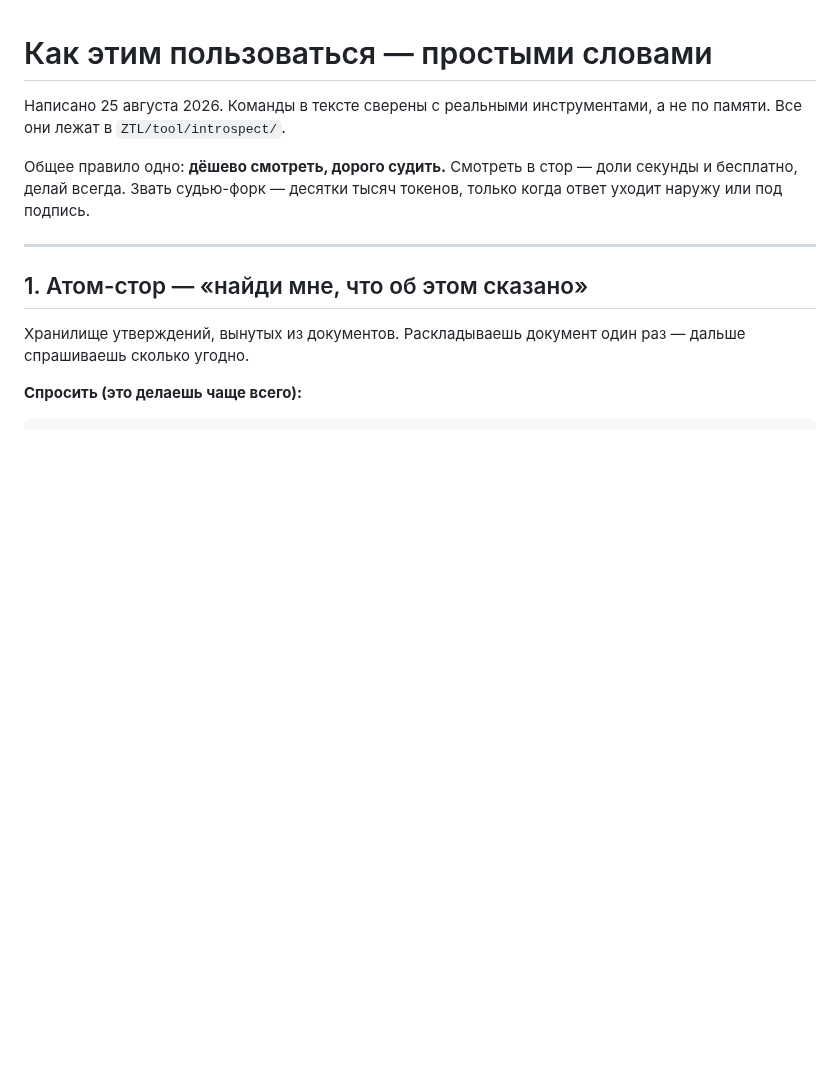
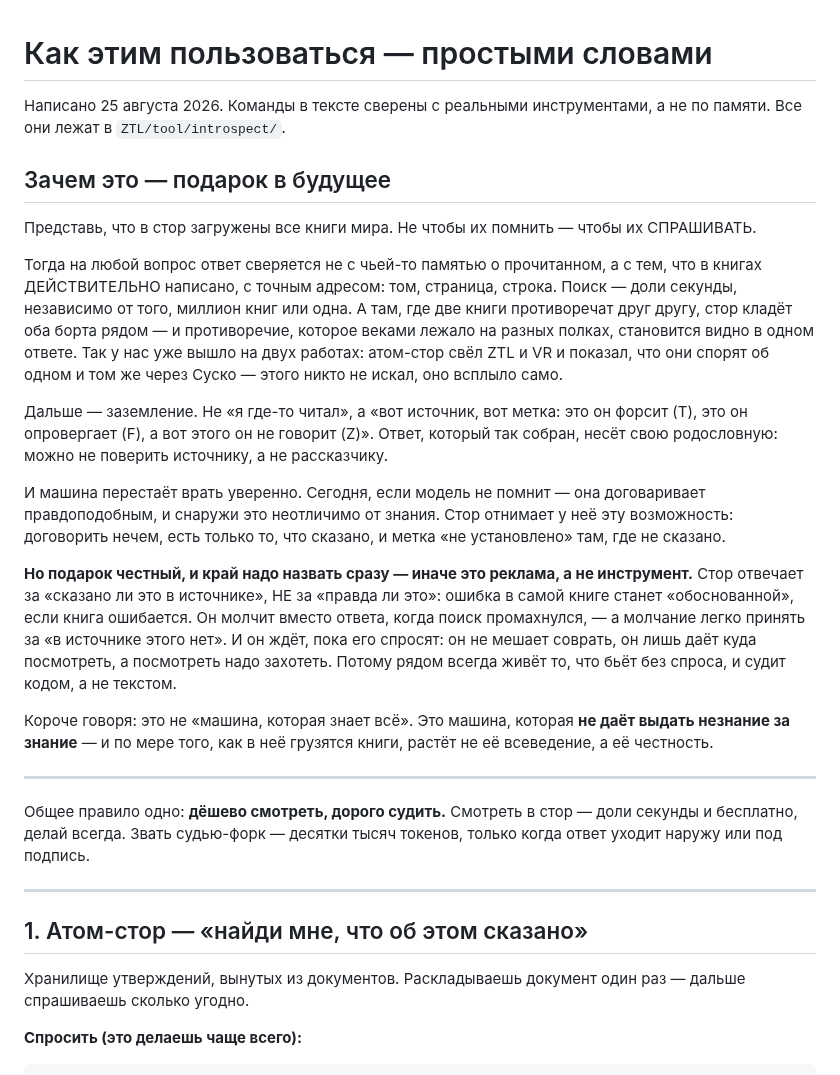
Before and after one commit to inventor1975/ZTL, a Markdown page: tool/introspect/КАК-ПОЛЬЗОВАТЬСЯ.md, the part around the change. Drawn GitHub-style; blank space fills up the shorter version.

Commit message:
how-to: add a vision header — what it gives if you load all the world's books
The curator asked for a header section with imagination: what the store gives at
scale. Written to inspire but with the edge named in the same breath, because a
promise without its limit is marketing, not a tool. The vision is anchored to
something already real — the store surfacing the Suszko tension between ZTL and VR
that nobody searched for — so it is fantasy with a footing, not a slogan. It ends
where the honest line always ends: this is not a machine that knows everything, it
is a machine that will not let ignorance pass for knowledge.

Co-Authored-By: Claude Opus 5 <noreply@anthropic.com>

```diff
--- a/tool/introspect/КАК-ПОЛЬЗОВАТЬСЯ.md
+++ b/tool/introspect/КАК-ПОЛЬЗОВАТЬСЯ.md
@@ -2,6 +2,42 @@
 
 Написано 25 августа 2026. Команды в тексте сверены с реальными инструментами,
 а не по памяти. Все они лежат в `ZTL/tool/introspect/`.
+
+## Зачем это — подарок в будущее
+
+Представь, что в стор загружены все книги мира. Не чтобы их помнить — чтобы их
+СПРАШИВАТЬ.
+
+Тогда на любой вопрос ответ сверяется не с чьей-то памятью о прочитанном, а с тем,
+что в книгах ДЕЙСТВИТЕЛЬНО написано, с точным адресом: том, страница, строка. Поиск —
+доли секунды, независимо от того, миллион книг или одна. А там, где две книги
+противоречат друг другу, стор кладёт оба борта рядом — и противоречие, которое веками
+лежало на разных полках, становится видно в одном ответе. Так у нас уже вышло на двух
+работах: атом-стор свёл ZTL и VR и показал, что они спорят об одном и том же через
+Суско — этого никто не искал, оно всплыло само.
+
+Дальше — заземление. Не «я где-то читал», а «вот источник, вот метка: это он форсит
+(T), это он опровергает (F), а вот этого он не говорит (Z)». Ответ, который так
+собран, несёт свою родословную: можно не поверить источнику, а не рассказчику.
+
+И машина перестаёт врать уверенно. Сегодня, если модель не помнит — она договаривает
+правдоподобным, и снаружи это неотличимо от знания. Стор отнимает у неё эту
+возможность: договорить нечем, есть только то, что сказано, и метка «не установлено»
+там, где не сказано.
+
+**Но подарок честный, и край надо назвать сразу — иначе это реклама, а не инструмент.**
+Стор отвечает за «сказано ли это в источнике», НЕ за «правда ли это»: ошибка в самой
+книге станет «обоснованной», если книга ошибается. Он молчит вместо ответа, когда
+поиск промахнулся, — а молчание легко принять за «в источнике этого нет». И он ждёт,
+пока его спросят: он не мешает соврать, он лишь даёт куда посмотреть, а посмотреть надо
+захотеть. Потому рядом всегда живёт то, что бьёт без спроса, и судит кодом, а не
+текстом.
+
+Короче говоря: это не «машина, которая знает всё». Это машина, которая **не даёт
+выдать незнание за знание** — и по мере того, как в неё грузятся книги, растёт не её
+всеведение, а её честность.
+
+---
 
 Общее правило одно: **дёшево смотреть, дорого судить.** Смотреть в стор — доли
 секунды и бесплатно, делай всегда. Звать судью-форк — десятки тысяч токенов,
```
